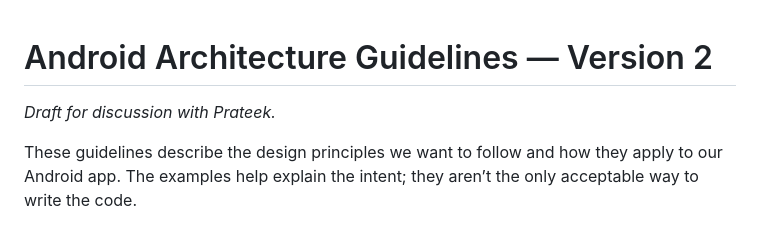
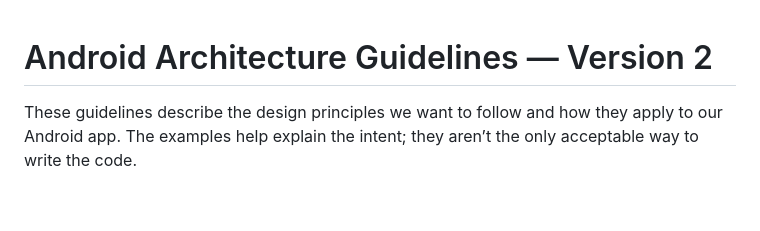
Before and after one commit to abhinavkumar17/arch-drift-detection, a Markdown page: GUIDELINES_V2.md, the part around the change. Rendered like a GitHub page; blank space fills up the shorter version.

```diff
--- a/GUIDELINES_V2.md
+++ b/GUIDELINES_V2.md
@@ -1,6 +1,4 @@
 # Android Architecture Guidelines — Version 2
-
-*Draft for discussion with Prateek.*
 
 These guidelines describe the design principles we want to follow and how they apply to our Android app. The examples help explain the intent; they aren’t the only acceptable way to write the code.
 
```
